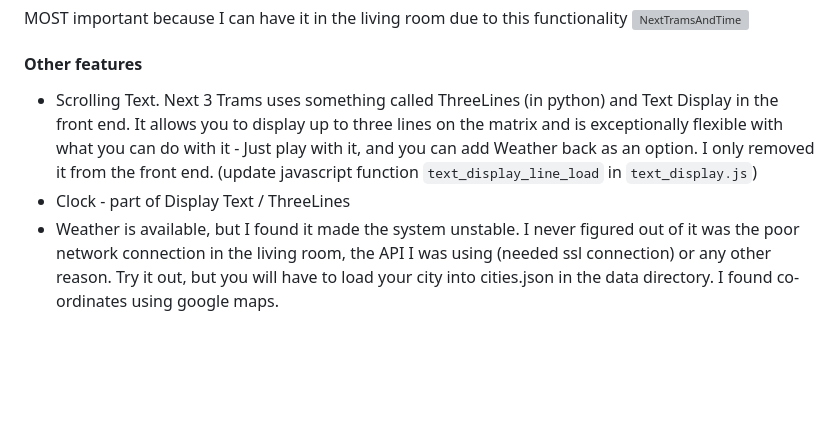
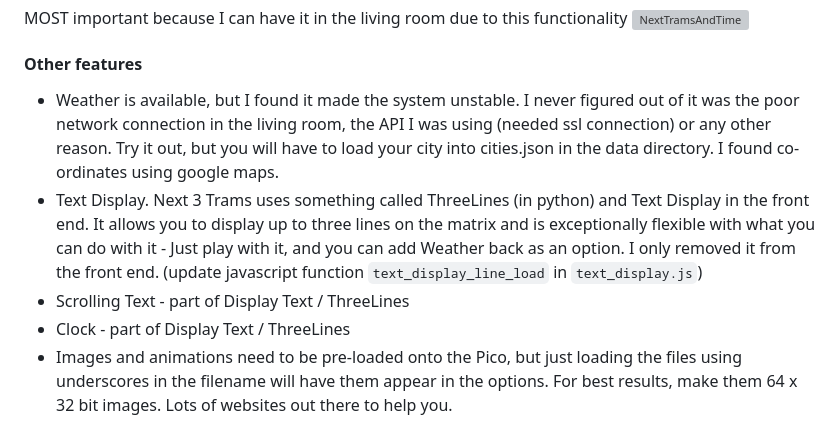
Before and after one commit to rod-meaney/cp-led-matrix, a Markdown page: README.md, the part around the change. GitHub-like rendering; blank space fills up the shorter version; grey boxes are pictures that could not be loaded.

```diff
--- a/README.md
+++ b/README.md
@@ -169,6 +169,8 @@ It can be paused too!
 MOST important because I can have it in the living room due to this functionality
 ![NextTramsAndTime](/README/NextTramsAndTime.jpg)
 #### Other features
-* Scrolling Text. Next 3 Trams uses something called ThreeLines (in python) and Text Display in the front end. It allows you to display up to three lines on the matrix and is exceptionally flexible with what you can do with it - Just play with it, and you can add Weather back as an option. I only removed it from the front end. (update javascript function `text_display_line_load` in `text_display.js`)
+* Weather is available, but I found it made the system unstable. I never figured out of it was the poor network connection in the living room, the API I was using (needed ssl connection) or any other reason. Try it out, but you will have to load your city into cities.json in the data directory. I found co-ordinates using google maps.
+* Text Display. Next 3 Trams uses something called ThreeLines (in python) and Text Display in the front end. It allows you to display up to three lines on the matrix and is exceptionally flexible with what you can do with it - Just play with it, and you can add Weather back as an option. I only removed it from the front end. (update javascript function `text_display_line_load` in `text_display.js`)
+* Scrolling Text - part of Display Text / ThreeLines
 * Clock - part of Display Text / ThreeLines
-* Weather is available, but I found it made the system unstable. I never figured out of it was the poor network connection in the living room, the API I was using (needed ssl connection) or any other reason. Try it out, but you will have to load your city into cities.json in the data directory. I found co-ordinates using google maps.
+* Images and animations need to be pre-loaded onto the Pico, but just loading the files using underscores in the filename will have them appear in the options. For best results, make them 64 x 32 bit images. Lots of websites out there to help you.
```
